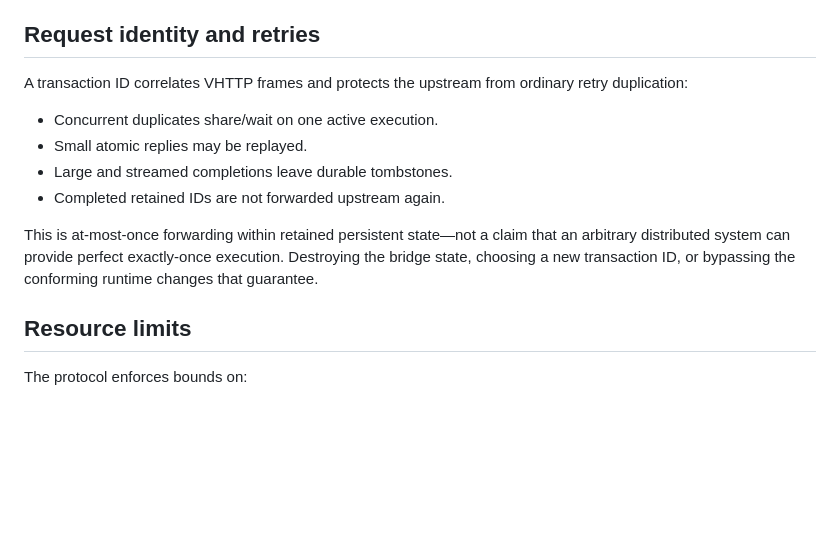
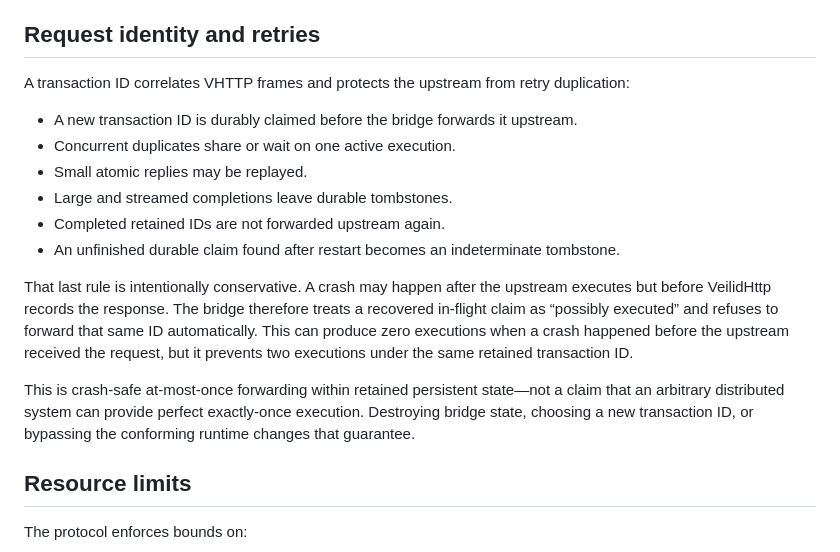
Before and after one commit to magiccodingman/VeilidHttp, a Markdown page: docs/security.md, the part around the change. Drawn GitHub-style; blank space fills up the shorter version.

Commit message:
Document crash-safe at-most-once claims

```diff
--- a/docs/security.md
+++ b/docs/security.md
@@ -43,18 +43,27 @@ forged by a custom client. Servers use real application authentication where nee
 
 ## Request identity and retries
 
-A transaction ID correlates VHTTP frames and protects the upstream from ordinary retry
+A transaction ID correlates VHTTP frames and protects the upstream from retry
 duplication:
 
-- Concurrent duplicates share/wait on one active execution.
+- A new transaction ID is durably claimed before the bridge forwards it upstream.
+- Concurrent duplicates share or wait on one active execution.
 - Small atomic replies may be replayed.
 - Large and streamed completions leave durable tombstones.
 - Completed retained IDs are not forwarded upstream again.
+- An unfinished durable claim found after restart becomes an indeterminate tombstone.
 
-This is at-most-once forwarding within retained persistent state—not a claim that an
-arbitrary distributed system can provide perfect exactly-once execution. Destroying the
-bridge state, choosing a new transaction ID, or bypassing the conforming runtime changes
-that guarantee.
+That last rule is intentionally conservative. A crash may happen after the upstream
+executes but before VeilidHttp records the response. The bridge therefore treats a
+recovered in-flight claim as “possibly executed” and refuses to forward that same ID
+automatically. This can produce zero executions when a crash happened before the
+upstream received the request, but it prevents two executions under the same retained
+transaction ID.
+
+This is crash-safe at-most-once forwarding within retained persistent state—not a claim
+that an arbitrary distributed system can provide perfect exactly-once execution.
+Destroying bridge state, choosing a new transaction ID, or bypassing the conforming
+runtime changes that guarantee.
 
 ## Resource limits
 
```
